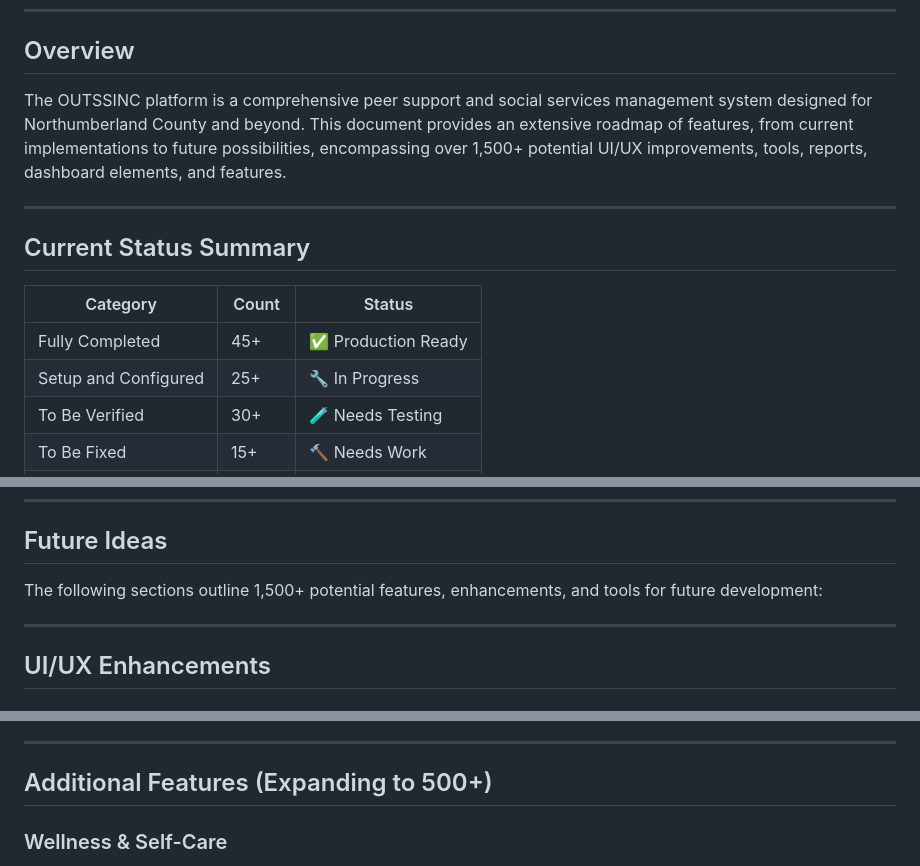
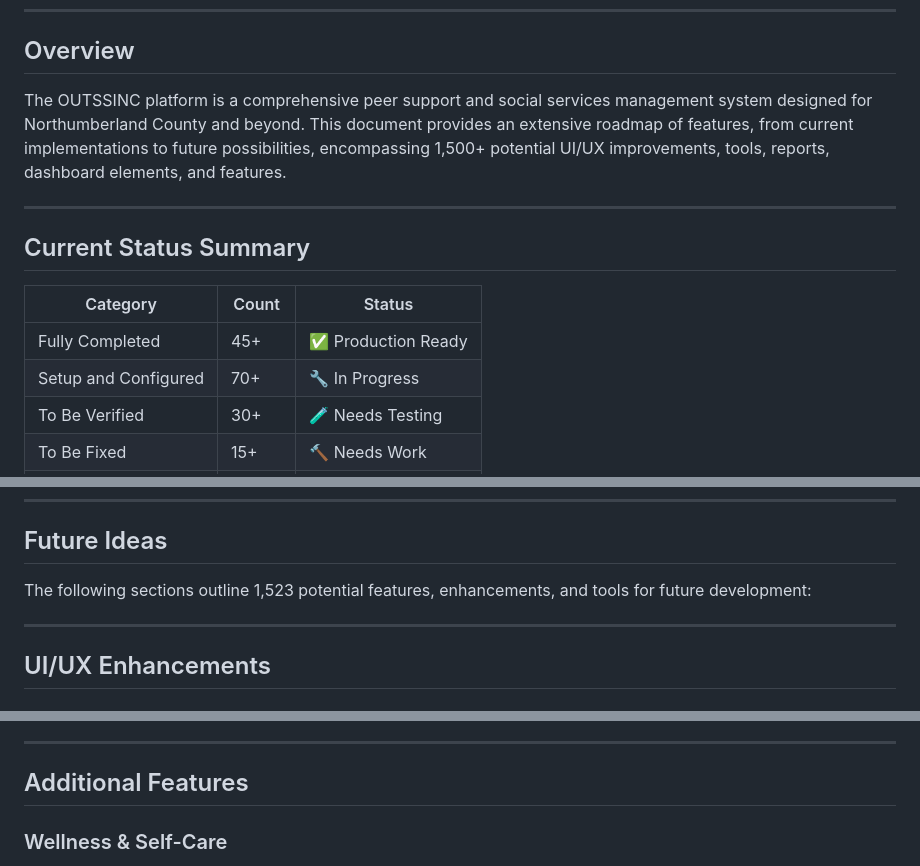
Before and after one commit to acesonder/onesinc, a Markdown page: docs/future-features.md, 3 parts joined by grey strips. Rendered like a GitHub page.

Commit message:
Fix inconsistencies in feature counts and remove redundant text
Co-authored-by: acesonder <191418417+acesonder@users.noreply.github.com>

```diff
--- a/docs/future-features.md
+++ b/docs/future-features.md
@@ -41,7 +41,7 @@
 
 ## Overview
 
-The OUTSSINC platform is a comprehensive peer support and social services management system designed for Northumberland County and beyond. This document provides an extensive roadmap of features, from current implementations to future possibilities, encompassing over 1,500+ potential UI/UX improvements, tools, reports, dashboard elements, and features.
+The OUTSSINC platform is a comprehensive peer support and social services management system designed for Northumberland County and beyond. This document provides an extensive roadmap of features, from current implementations to future possibilities, encompassing 1,500+ potential UI/UX improvements, tools, reports, dashboard elements, and features.
 
 ---
 
@@ -50,7 +50,7 @@ The OUTSSINC platform is a comprehensive peer support and social services manage
 | Category | Count | Status |
 |----------|-------|--------|
 | Fully Completed | 45+ | ✅ Production Ready |
-| Setup and Configured | 25+ | 🔧 In Progress |
+| Setup and Configured | 70+ | 🔧 In Progress |
 | To Be Verified | 30+ | 🧪 Needs Testing |
 | To Be Fixed | 15+ | 🔨 Needs Work |
 | Future Ideas | 1,500+ | 💡 Planned |
@@ -315,7 +315,7 @@ These features are production-ready and fully tested:
 
 ## Future Ideas
 
-The following sections outline 1,500+ potential features, enhancements, and tools for future development:
+The following sections outline 1,523 potential features, enhancements, and tools for future development:
 
 ---
 
@@ -1932,7 +1932,7 @@ The following sections outline 1,500+ potential features, enhancements, and tool
 
 ---
 
-## Additional Features (Expanding to 500+)
+## Additional Features
 
 ### Wellness & Self-Care
 1346. Mood tracking
```
Also changed, not shown: other parts of docs/future-features.md (+1 -1 lines).
